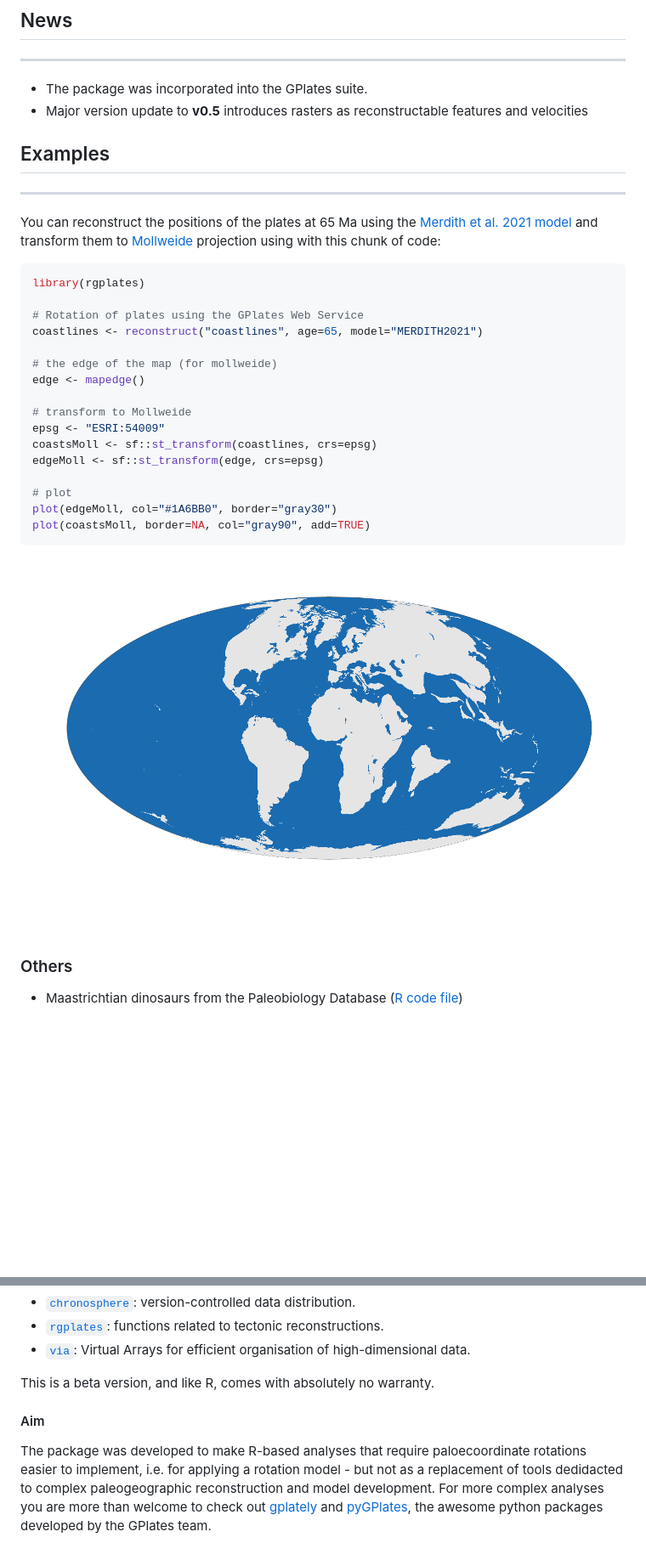
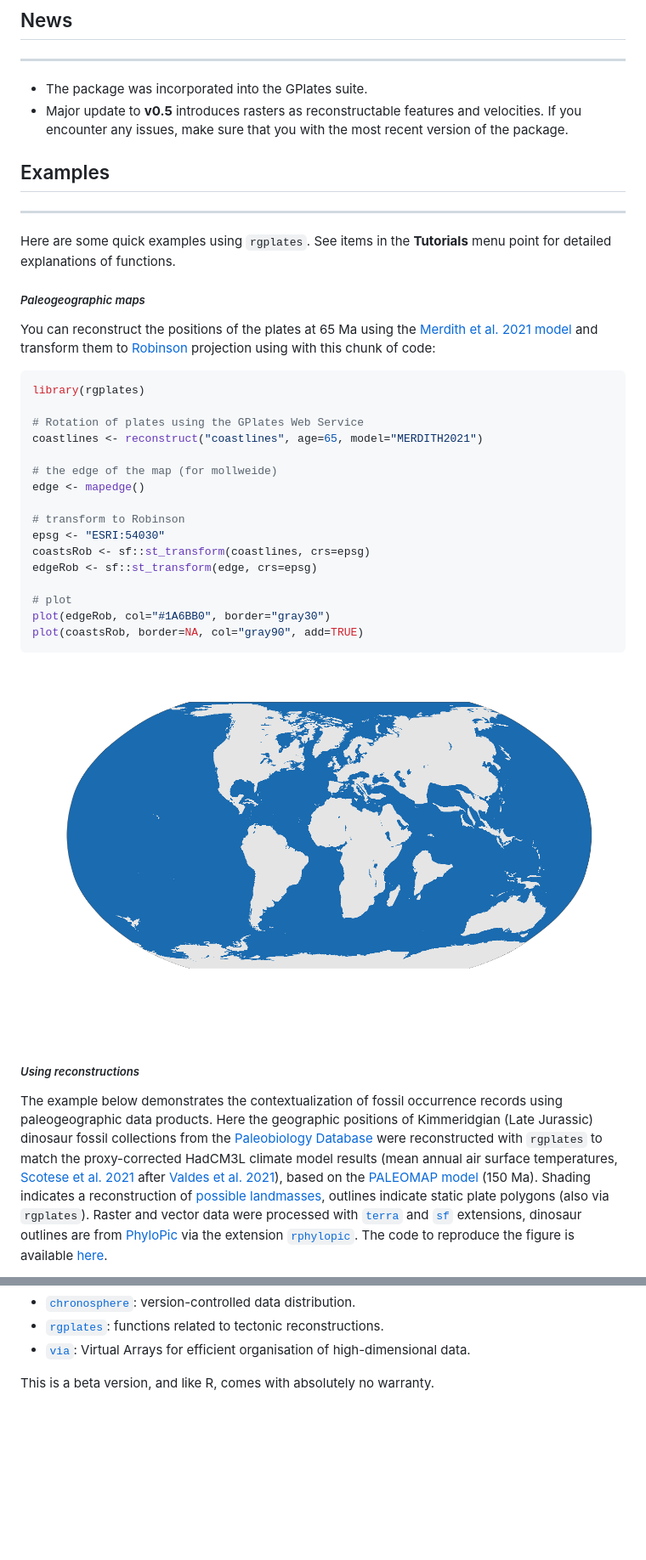
Before and after one commit to GPlates/rgplates, a Markdown page: index.md, 2 parts joined by grey strips. Shown: that part at 85% size. Drawn GitHub-style; pictures changed too: man/figures/rgplates_example.png; blank space fills up the shorter version.

Commit message:
Finished first candidate of 0.5.0. To the CRAN.

````diff
--- a/index.md
+++ b/index.md
@@ -46,18 +61,22 @@ tectonic models are accessible via the
 - The package was incorporated into the GPlates suite.
-- Major version update to **v0.5** introduces rasters as reconstructable
-  features and velocities
-
-</div>
+- Major update to **v0.5** introduces rasters as reconstructable
+  features and velocities. If you encounter any issues, make sure that
+  you with the most recent version of the package.
 
 ## Examples
 
 ------------------------------------------------------------------------
 
+Here are some quick examples using `rgplates`. See items in the
+**Tutorials** menu point for detailed explanations of functions.
+
+##### *Paleogeographic maps*
+
 You can reconstruct the positions of the plates at 65 Ma using the
 [Merdith et al. 2021
 model](https://www.sciencedirect.com/science/article/pii/S0012825220305237)
-and transform them to [Mollweide](https://epsg.io/54009) projection
-using with this chunk of code:
+and transform them to [Robinson](https://epsg.io/54030) projection using
+with this chunk of code:
 
 ``` r
 library(rgplates)
@@ -68,22 +87,41 @@ coastlines <- reconstruct("coastlines", age=65, model="MERDITH2021")
 # the edge of the map (for mollweide)
 edge <- mapedge()
 
-# transform to Mollweide
-epsg <- "ESRI:54009"
-coastsMoll <- sf::st_transform(coastlines, crs=epsg)
-edgeMoll <- sf::st_transform(edge, crs=epsg)
+# transform to Robinson
+epsg <- "ESRI:54030"
+coastsRob <- sf::st_transform(coastlines, crs=epsg)
+edgeRob <- sf::st_transform(edge, crs=epsg)
 
 # plot
-plot(edgeMoll, col="#1A6BB0", border="gray30")
-plot(coastsMoll, border=NA, col="gray90", add=TRUE)
+plot(edgeRob, col="#1A6BB0", border="gray30")
+plot(coastsRob, border=NA, col="gray90", add=TRUE)
 ```
 
 ![](man/figures/rgplates_example.png)
 
 <br>
 
-### Others
+##### *Using reconstructions*
 
-- Maastrichtian dinosaurs from the Paleobiology Database ([R code
-  file](https://gplates.github.io/rgplates/snippets/pbdb_merdith_2021.R))
+The example below demonstrates the contextualization of fossil
+occurrence records using paleogeographic data products. Here the
+geographic positions of Kimmeridgian (Late Jurassic) dinosaur fossil
+collections from the [Paleobiology Database](https://paleobiodb.org/#/)
+were reconstructed with `rgplates` to match the proxy-corrected HadCM3L
+climate model results (mean annual air surface temperatures, [Scotese et
+al. 2021](https://doi.org/10.1016/j.earscirev.2021.103503) after [Valdes
+et al. 2021](https://doi.org/10.5194/cp-17-1483-2021)), based on the
+[PALEOMAP
+model](https://www.earthbyte.org/paleomap-paleoatlas-for-gplates/) (150
+Ma). Shading indicates a reconstruction of [possible
+landmasses](https://doi.org/10.1016/j.earscirev.2020.103463), outlines
+indicate static plate polygons (also via `rgplates`). Raster and vector
+data were processed with
+[`terra`](https://doi.org/10.32614/CRAN.package.terra) and
+[`sf`](https://doi.org/10.32614/CRAN.package.sf) extensions, dinosaur
+outlines are from [PhyloPic](https://www.phylopic.org/) via the
+extension
+[`rphylopic`](https://doi.org/10.32614/CRAN.package.rphylopic). The code
+to reproduce the figure is available
+[here](https://github.com/GPlates/rgplates/raw/devel/pkgdown/assets/kimmeridgian_dinosaurs/code/rgplates_kimmerdigian_dinosaurs.R).
 
@@ -130,14 +169,3 @@ broken up to three R packages:
   efficient organisation of high-dimensional data.
 
 This is a beta version, and like R, comes with absolutely no warranty.
-
-#### Aim
-
-The package was developed to make R-based analyses that require
-paloecoordinate rotations easier to implement, i.e. for applying a
-rotation model - but not as a replacement of tools dedidacted to complex
-paleogeographic reconstruction and model development. For more complex
-analyses you are more than welcome to check out
-[gplately](https://gplates.github.io/gplately/) and
-[pyGPlates](https://www.gplates.org/docs/pygplates/), the awesome python
-packages developed by the GPlates team.
````
Also changed, not shown: other parts of index.md (+33 -17 lines), README.md (+3 -1 lines), 7 other files.
